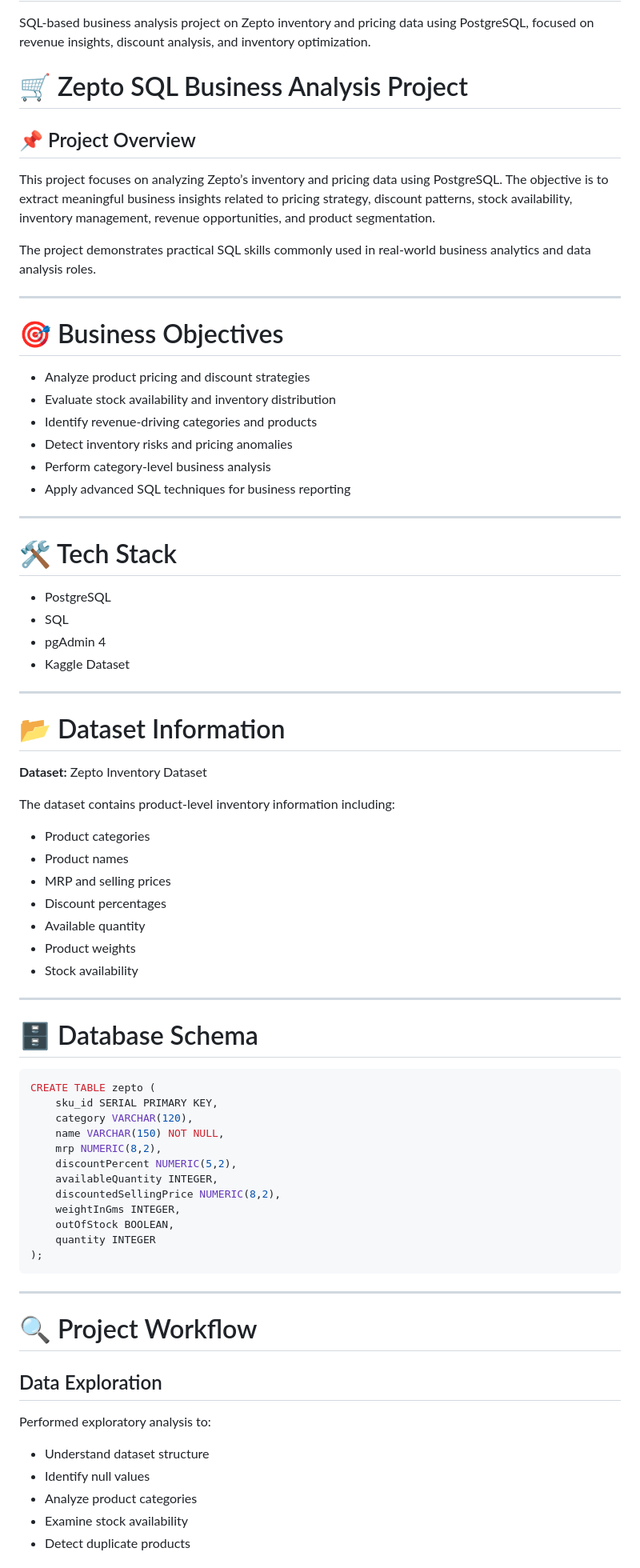
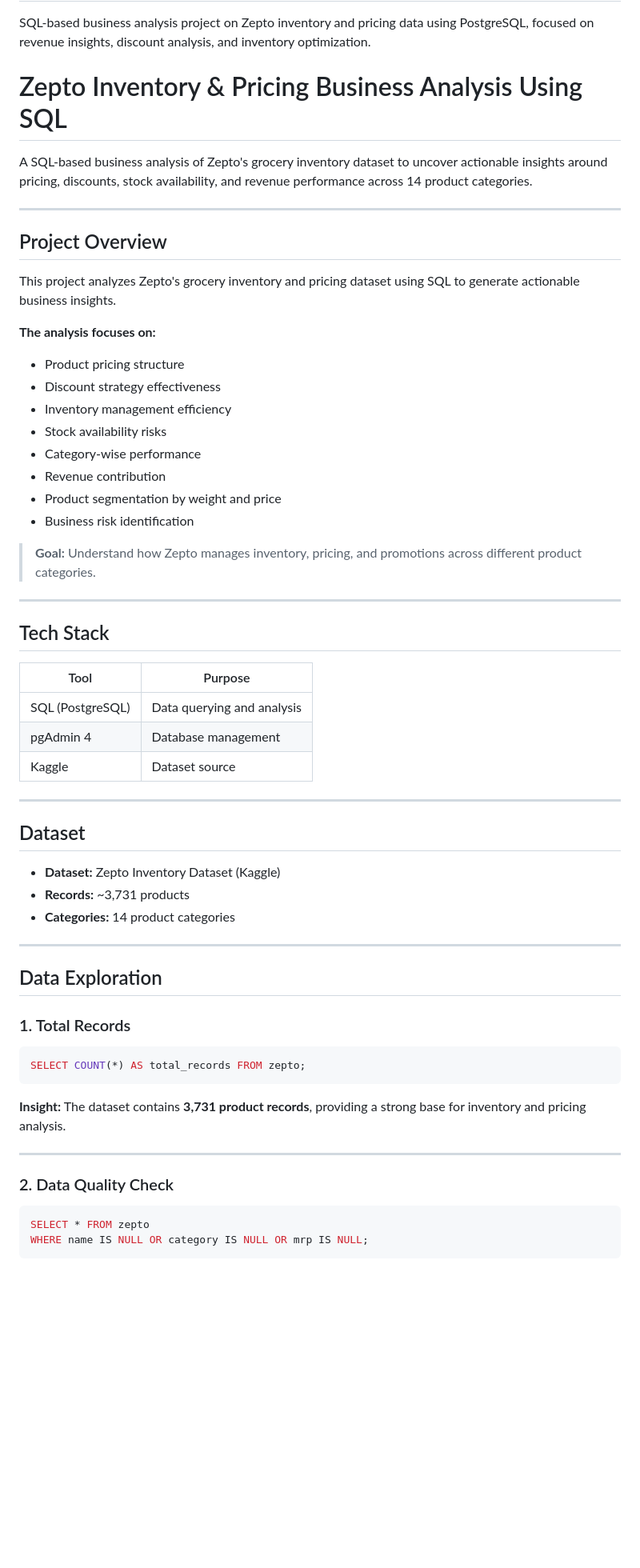
Before and after one commit to saimmi/zepto-sql-business-analysis, a Markdown page: README.md, the part around one of its changes. Shown at 80% size. Rendered like a GitHub page; blank space fills up the shorter version.

````diff
--- a/README.md
+++ b/README.md
@@ -1,72 +1,63 @@
 # zepto-sql-business-analysis
 SQL-based business analysis project on Zepto inventory and pricing data using PostgreSQL, focused on revenue insights, discount analysis, and inventory optimization.
-# 🛒 Zepto SQL Business Analysis Project
+# Zepto Inventory & Pricing Business Analysis Using SQL
 
-## 📌 Project Overview
-This project focuses on analyzing Zepto’s inventory and pricing data using PostgreSQL. The objective is to extract meaningful business insights related to pricing strategy, discount patterns, stock availability, inventory management, revenue opportunities, and product segmentation.
-
-The project demonstrates practical SQL skills commonly used in real-world business analytics and data analysis roles.
+A SQL-based business analysis of Zepto's grocery inventory dataset to uncover actionable insights around pricing, discounts, stock availability, and revenue performance across 14 product categories.
 
 ---
 
-# 🎯 Business Objectives
-- Analyze product pricing and discount strategies
-- Evaluate stock availability and inventory distribution
-- Identify revenue-driving categories and products
-- Detect inventory risks and pricing anomalies
-- Perform category-level business analysis
-- Apply advanced SQL techniques for business reporting
+## Project Overview
+
+This project analyzes Zepto's grocery inventory and pricing dataset using SQL to generate actionable business insights.
+
+**The analysis focuses on:**
+- Product pricing structure
+- Discount strategy effectiveness
+- Inventory management efficiency
+- Stock availability risks
+- Category-wise performance
+- Revenue contribution
+- Product segmentation by weight and price
+- Business risk identification
+
+> **Goal:** Understand how Zepto manages inventory, pricing, and promotions across different product categories.
 
 ---
 
-# 🛠️ Tech Stack
-- PostgreSQL
-- SQL
-- pgAdmin 4
-- Kaggle Dataset
+## Tech Stack
+
+| Tool | Purpose |
+|------|---------|
+| SQL (PostgreSQL) | Data querying and analysis |
+| pgAdmin 4 | Database management |
+| Kaggle | Dataset source |
 
 ---
 
-# 📂 Dataset Information
-**Dataset:** Zepto Inventory Dataset
+## Dataset
 
-The dataset contains product-level inventory information including:
-- Product categories
-- Product names
-- MRP and selling prices
-- Discount percentages
-- Available quantity
-- Product weights
-- Stock availability
+- **Dataset:** Zepto Inventory Dataset (Kaggle)
+- **Records:** ~3,731 products
+- **Categories:** 14 product categories
 
 ---
 
-# 🗄️ Database Schema
+## Data Exploration
+
+### 1. Total Records
 
 ```sql
-CREATE TABLE zepto (
-    sku_id SERIAL PRIMARY KEY,
-    category VARCHAR(120),
-    name VARCHAR(150) NOT NULL,
-    mrp NUMERIC(8,2),
-    discountPercent NUMERIC(5,2),
-    availableQuantity INTEGER,
-    discountedSellingPrice NUMERIC(8,2),
-    weightInGms INTEGER,
-    outOfStock BOOLEAN,
-    quantity INTEGER
-);
+SELECT COUNT(*) AS total_records FROM zepto;
 ```
+
+**Insight:** The dataset contains **3,731 product records**, providing a strong base for inventory and pricing analysis.
 
 ---
 
-# 🔍 Project Workflow
+### 2. Data Quality Check
 
-## Data Exploration
-Performed exploratory analysis to:
-- Understand dataset structure
-- Identify null values
-- Analyze product categories
-- Examine stock availability
-- Detect duplicate products
+```sql
+SELECT * FROM zepto
+WHERE name IS NULL OR category IS NULL OR mrp IS NULL;
+```
 
````
Also changed, not shown: other parts of README.md (+252 -96 lines).
